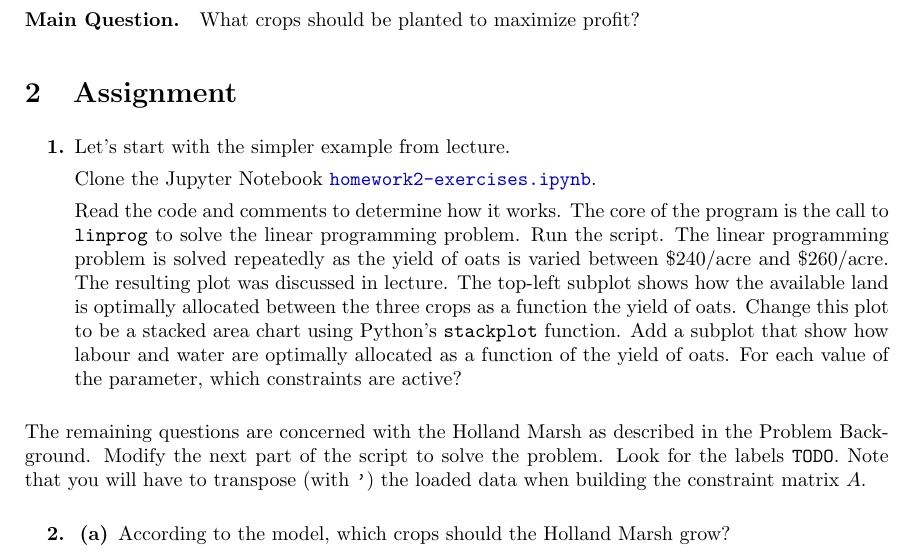
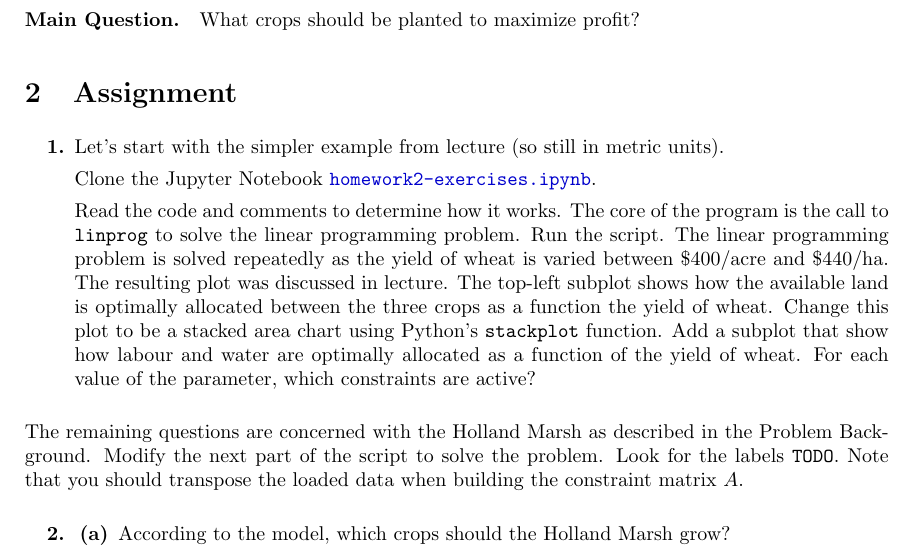
Before and after one commit to bigfatbernie/IBLMathModeling, a LaTeX problem sheet (homeworks/homework2/homework2.tex): part of page 2 of 4, cut so that both start at the same text. Compiled offline with pdfLaTeX.

Commit message:
Homework 2 fixed typo

```diff
--- a/homeworks/homework2/homework2.tex
+++ b/homeworks/homework2/homework2.tex
@@ -176,16 +176,16 @@ Data on the resource usage and costs are provided in \href{https://raw.githubuse
 
 
 \begin{enumerate}[label=\textbf{\arabic*.}]
-	\item Let's start with the simpler example from lecture.
+	\item Let's start with the simpler example from lecture (so still in metric units).
 
 	Clone the Jupyter Notebook \href{https://utoronto.syzygy.ca/jupyter/user-redirect/git-pull?repo=https://github.com/bigfatbernie/IBLMathModeling&subPath=homeworks/homework2/homework2-exercises.ipynb}{\tt homework2-exercises.ipynb}.
 
-	Read the code and comments to determine how it works. The core of the program is the call to \verb|linprog| to solve the linear programming problem. Run the script. The linear programming problem is solved repeatedly as the yield of oats is varied between \$240/acre and \$260/acre. The resulting plot was discussed in lecture. The top-left subplot shows how the available land is optimally allocated between the three crops as a function the yield of oats. Change this plot to be a stacked area chart using Python's \verb|stackplot| function. Add a subplot that show how labour and water are optimally allocated as a function of the yield of oats. For each value of the parameter, which constraints are active?
+	Read the code and comments to determine how it works. The core of the program is the call to \verb|linprog| to solve the linear programming problem. Run the script. The linear programming problem is solved repeatedly as the yield of wheat is varied between \$400/acre and \$440/ha. The resulting plot was discussed in lecture. The top-left subplot shows how the available land is optimally allocated between the three crops as a function the yield of wheat. Change this plot to be a stacked area chart using Python's \verb|stackplot| function. Add a subplot that show how labour and water are optimally allocated as a function of the yield of wheat. For each value of the parameter, which constraints are active?
 \end{enumerate}
 
 The remaining questions are concerned with the Holland Marsh as described in the Problem Background.
 	Modify the next part of the script to solve the problem. Look for the labels \verb|TODO|.
-	Note that you will have to transpose (with \verb|'|) the loaded data when building the constraint matrix $A$.
+	Note that you should transpose the loaded data when building the constraint matrix $A$.
 
 \begin{enumerate}[resume,label=\textbf{\arabic*.}]
 
```
Also changed, not shown: homeworks/homework2/homework2.pdf.
